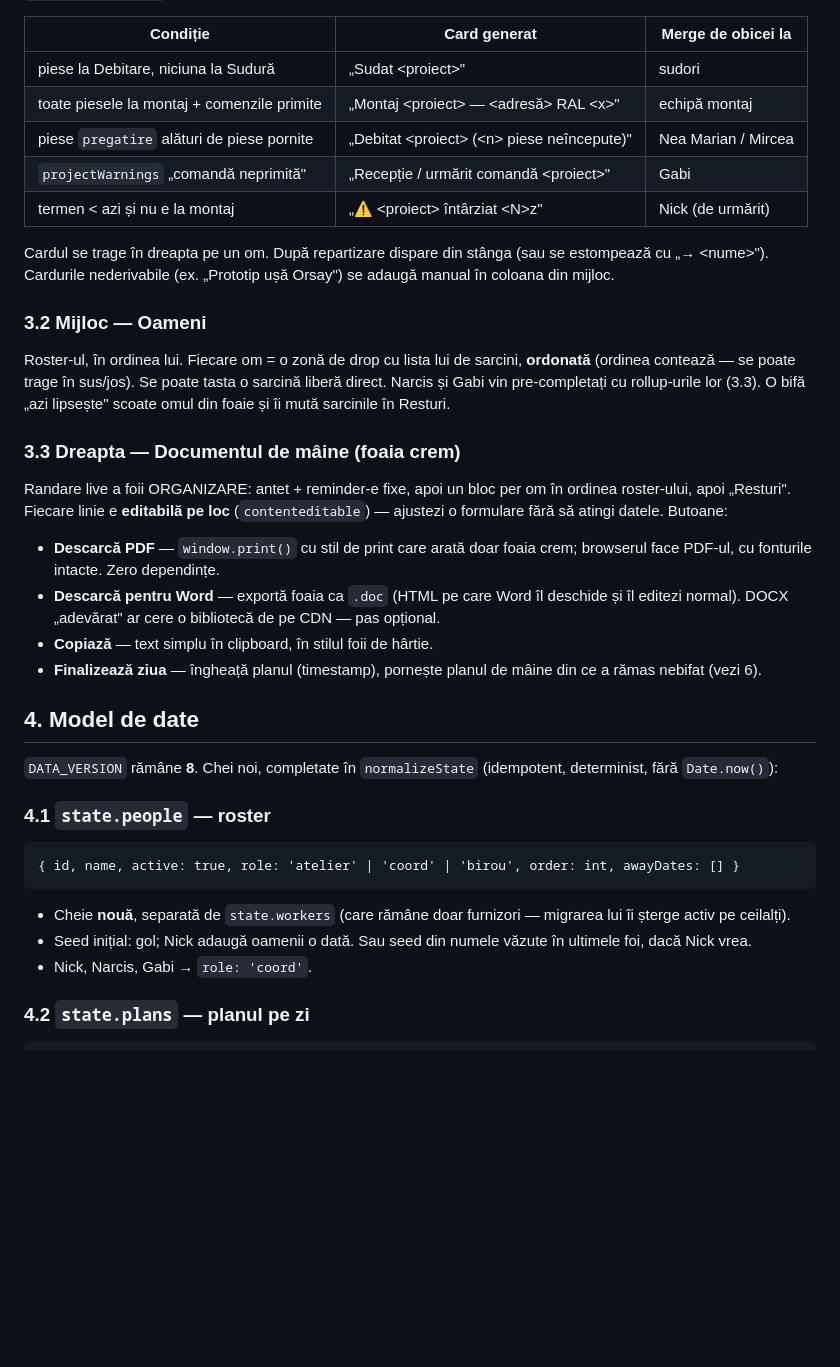
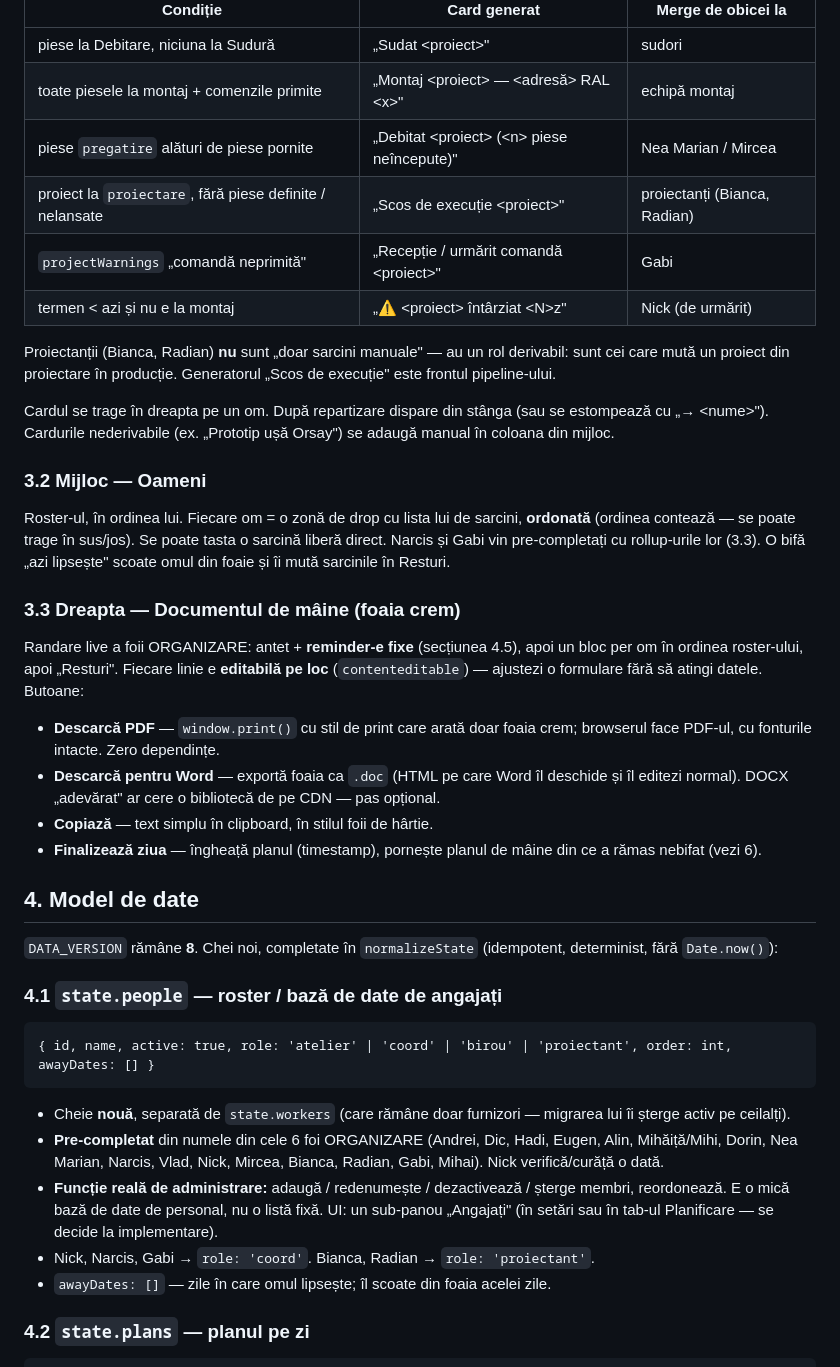
Before and after one commit to AtMolOrg/Atelier-Moldoveanu, a Markdown page: docs/organizare-zilnica-design.md, the part around one of its changes. GitHub-like rendering; blank space fills up the shorter version.

````diff
--- a/docs/organizare-zilnica-design.md
+++ b/docs/organizare-zilnica-design.md
@@ -49,8 +49,13 @@ candidat (nerepartizate):
 | piese la Debitare, niciuna la Sudură | „Sudat &lt;proiect&gt;" | sudori |
 | toate piesele la montaj + comenzile primite | „Montaj &lt;proiect&gt; — &lt;adresă&gt; RAL &lt;x&gt;" | echipă montaj |
 | piese `pregatire` alături de piese pornite | „Debitat &lt;proiect&gt; (&lt;n&gt; piese neîncepute)" | Nea Marian / Mircea |
+| proiect la `proiectare`, fără piese definite / nelansate | „Scos de execuție &lt;proiect&gt;" | proiectanți (Bianca, Radian) |
 | `projectWarnings` „comandă neprimită" | „Recepție / urmărit comandă &lt;proiect&gt;" | Gabi |
 | termen &lt; azi și nu e la montaj | „⚠ &lt;proiect&gt; întârziat &lt;N&gt;z" | Nick (de urmărit) |
+
+Proiectanții (Bianca, Radian) **nu** sunt „doar sarcini manuale" — au un rol
+derivabil: sunt cei care mută un proiect din proiectare în producție. Generatorul
+„Scos de execuție" este frontul pipeline-ului.
 
 Cardul se trage în dreapta pe un om. După repartizare dispare din stânga (sau se
 estompează cu „→ &lt;nume&gt;"). Cardurile nederivabile (ex. „Prototip ușă Orsay")
@@ -63,9 +68,9 @@ sarcină liberă direct. Narcis și Gabi vin pre-completați cu rollup-urile lor
 O bifă „azi lipsește" scoate omul din foaie și îi mută sarcinile în Resturi.
 
 ### 3.3 Dreapta — Documentul de mâine (foaia crem)
-Randare live a foii ORGANIZARE: antet + reminder-e fixe, apoi un bloc per om în
-ordinea roster-ului, apoi „Resturi". Fiecare linie e **editabilă pe loc**
-(`contenteditable`) — ajustezi o formulare fără să atingi datele. Butoane:
+Randare live a foii ORGANIZARE: antet + **reminder-e fixe** (secțiunea 4.5), apoi un
+bloc per om în ordinea roster-ului, apoi „Resturi". Fiecare linie e **editabilă pe
+loc** (`contenteditable`) — ajustezi o formulare fără să atingi datele. Butoane:
 
 - **Descarcă PDF** — `window.print()` cu stil de print care arată doar foaia crem;
   browserul face PDF-ul, cu fonturile intacte. Zero dependințe.
@@ -80,15 +85,21 @@ ordinea roster-ului, apoi „Resturi". Fiecare linie e **editabilă pe loc**
 `DATA_VERSION` rămâne **8**. Chei noi, completate în `normalizeState` (idempotent,
 determinist, fără `Date.now()`):
 
-### 4.1 `state.people` — roster
+### 4.1 `state.people` — roster / bază de date de angajați
 ```
-{ id, name, active: true, role: 'atelier' | 'coord' | 'birou', order: int, awayDates: [] }
+{ id, name, active: true, role: 'atelier' | 'coord' | 'birou' | 'proiectant', order: int, awayDates: [] }
 ```
 - Cheie **nouă**, separată de `state.workers` (care rămâne doar furnizori — migrarea
   lui îi șterge activ pe ceilalți).
-- Seed inițial: gol; Nick adaugă oamenii o dată. Sau seed din numele văzute în
-  ultimele foi, dacă Nick vrea.
-- Nick, Narcis, Gabi → `role: 'coord'`.
+- **Pre-completat** din numele din cele 6 foi ORGANIZARE (Andrei, Dic, Hadi, Eugen,
+  Alin, Mihăiță/Mihi, Dorin, Nea Marian, Narcis, Vlad, Nick, Mircea, Bianca, Radian,
+  Gabi, Mihai). Nick verifică/curăță o dată.
+- **Funcție reală de administrare:** adaugă / redenumește / dezactivează / șterge
+  membri, reordonează. E o mică bază de date de personal, nu o listă fixă. UI: un
+  sub-panou „Angajați" (în setări sau în tab-ul Planificare — se decide la
+  implementare).
+- Nick, Narcis, Gabi → `role: 'coord'`. Bianca, Radian → `role: 'proiectant'`.
+- `awayDates: []` — zile în care omul lipsește; îl scoate din foaia acelei zile.
 
 ### 4.2 `state.plans` — planul pe zi
 ```
````
Also changed, not shown: other parts of docs/organizare-zilnica-design.md (+50 -26 lines).
